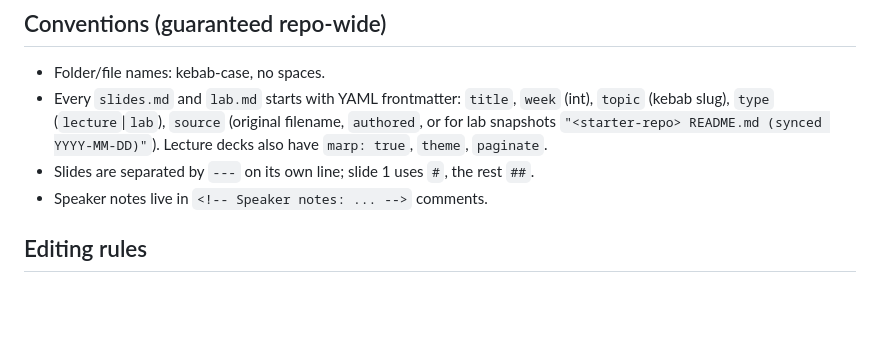
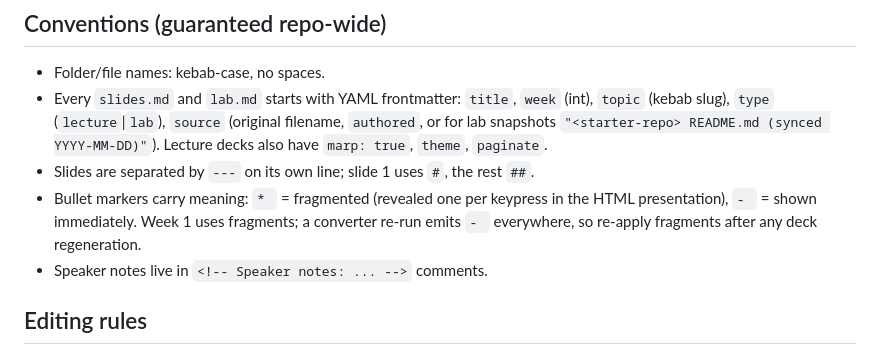
Before and after one commit to danielcregg/object-oriented-computing, a Markdown page: CLAUDE.md, the part around the change. Drawn GitHub-style; blank space fills up the shorter version.

Commit message:
feat: on-click fragmented bullets for the intro lecture
Co-Authored-By: Claude Fable 5 <noreply@anthropic.com>
Claude-Session: https://claude.ai/code/session_01GQzexFZkXWnnoU1adxqJnT

```diff
--- a/CLAUDE.md
+++ b/CLAUDE.md
@@ -38,6 +38,10 @@ are read-only archives.
   `"<starter-repo> README.md (synced YYYY-MM-DD)"`). Lecture decks also have
   `marp: true`, `theme`, `paginate`.
 - Slides are separated by `---` on its own line; slide 1 uses `#`, the rest `##`.
+- Bullet markers carry meaning: `* ` = fragmented (revealed one per keypress in
+  the HTML presentation), `- ` = shown immediately. Week 1 uses fragments;
+  a converter re-run emits `- ` everywhere, so re-apply fragments after any
+  deck regeneration.
 - Speaker notes live in `<!-- Speaker notes: ... -->` comments.
 
 ## Editing rules
```
Also changed, not shown: 1 other file.
